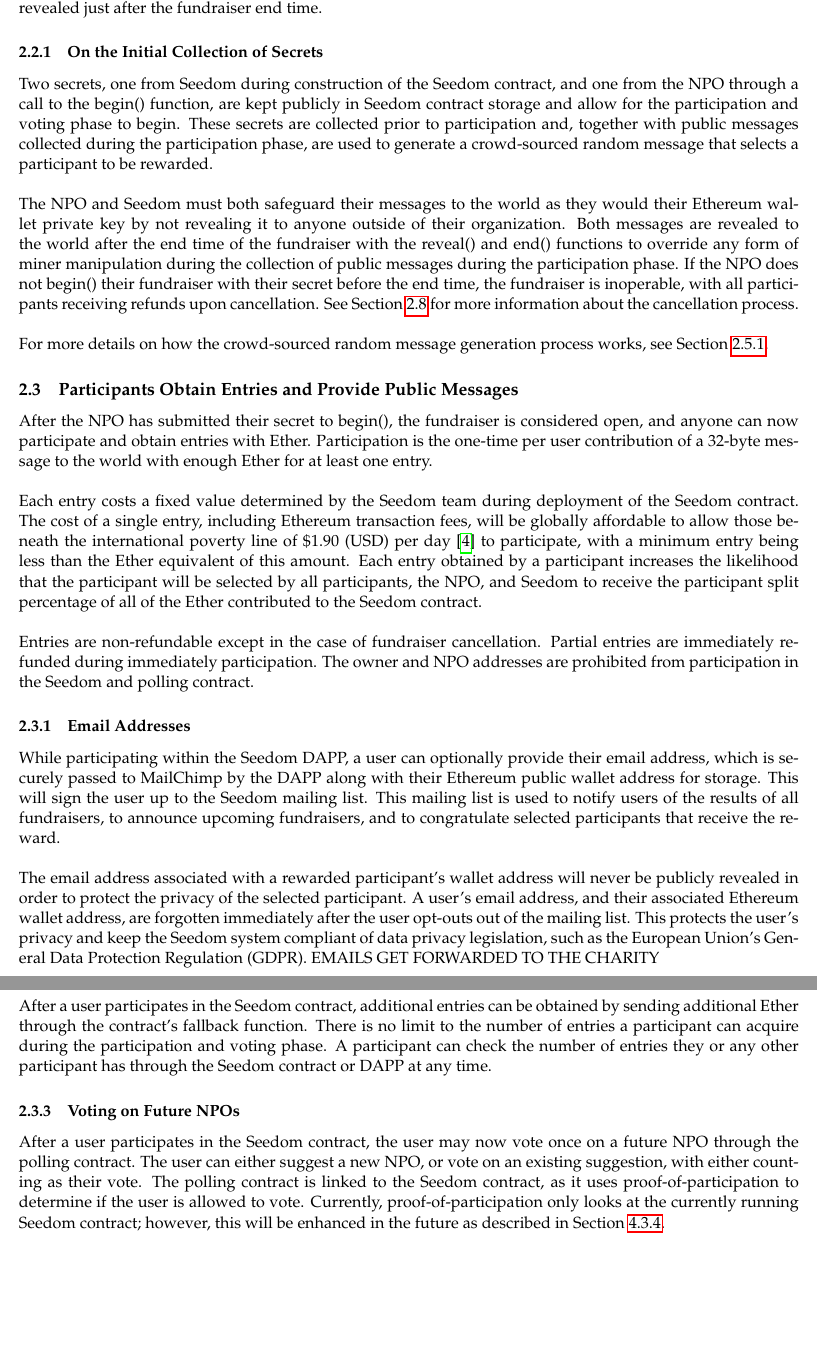
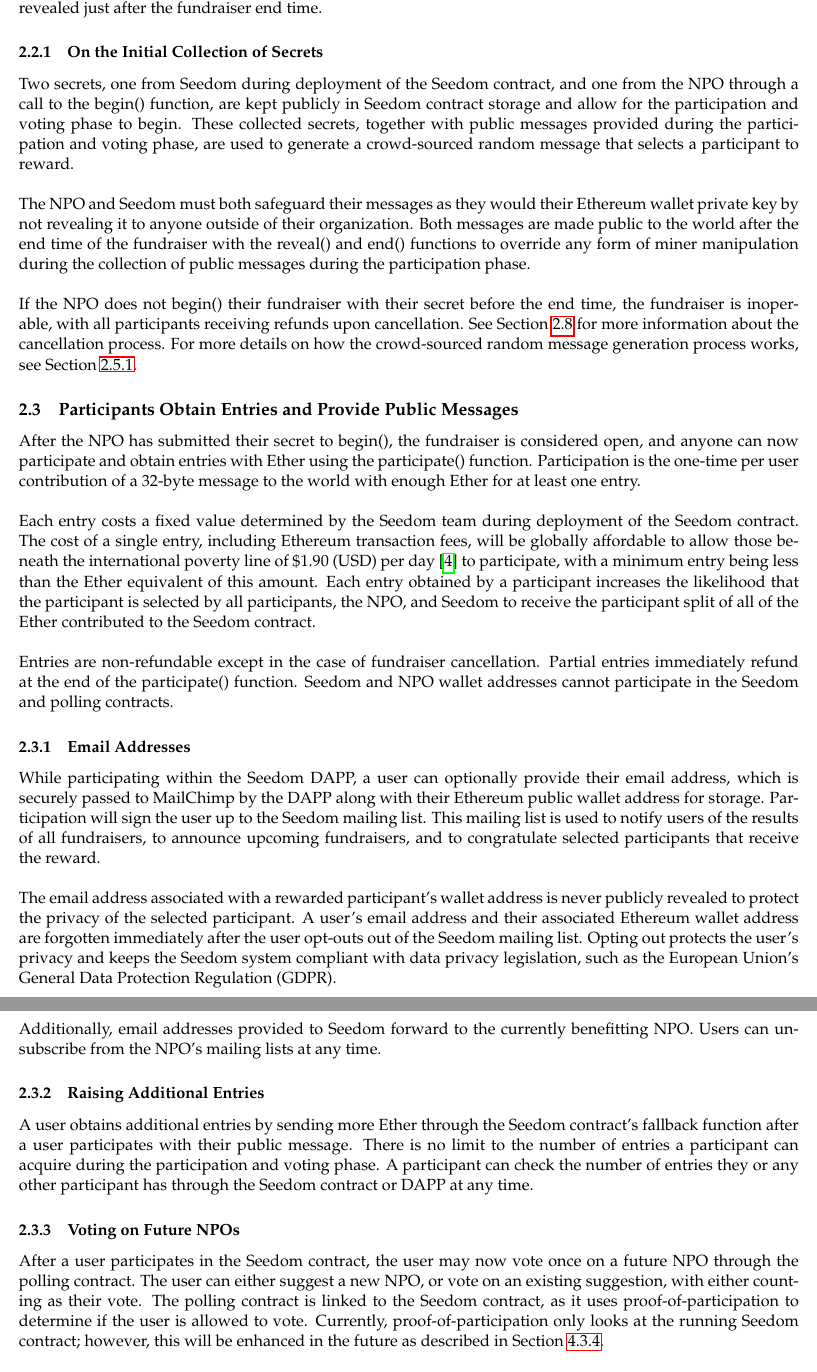
Before and after one commit to TeamPalmTree/charity-whitepaper, a LaTeX paper (seedom-whitepaper.tex): two parts of pages 9 and 10 of 16, joined at a grey line, cut so that both start at the same text, the shorter picture padded with empty space. Compiled offline with pdfLaTeX.

Commit message:
about 70 percent through grammarly

```diff
--- a/seedom-whitepaper.tex
+++ b/seedom-whitepaper.tex
@@ -199,32 +199,33 @@
 
 \subsection{NPO Begins Their Fundraiser}
 
-Shortly after the Seedom contract is deployed, the chosen NPO must create an additional 32-byte message value and hash it into a secret, using the formula in Figure \ref{figure:secretGenerationFormula}. The NPO sends this secret to the begin() function, and, upon confirmation, the community may now participate. The begin() function will only accept secrets from the chosen NPO. This message is generated using the secret generation formula in Figure \ref{figure:secretGenerationFormula} and will be revealed just after the fundraiser end time.
+Shortly after the Seedom contract deploys, the chosen NPO must create an additional 32-byte message value and hash it into a secret, using the formula in Figure \ref{figure:secretGenerationFormula}. The NPO sends this secret to the begin() function, and, upon confirmation, the community may now participate. The begin() function will only accept secrets from the chosen NPO. This message is generated using the secret generation formula in Figure \ref{figure:secretGenerationFormula} and will be revealed just after the fundraiser end time.
 
 \subsubsection{On the Initial Collection of Secrets}
 
-Two secrets, one from Seedom during construction of the Seedom contract, and one from the NPO through a call to the begin() function, are kept publicly in Seedom contract storage and allow for the participation and voting phase to begin. These secrets are collected prior to participation and, together with public messages collected during the participation phase, are used to generate a crowd-sourced random message that selects a participant to be rewarded.\\\\
-The NPO and Seedom must both safeguard their messages to the world as they would their Ethereum wallet private key by not revealing it to anyone outside of their organization. Both messages are revealed to the world after the end time of the fundraiser with the reveal() and end() functions to override any form of miner manipulation during the collection of public messages during the participation phase. If the NPO does not begin() their fundraiser with their secret before the end time, the fundraiser is inoperable, with all participants receiving refunds upon cancellation. See Section \ref{sec:fundraiserCancellation} for more information about the cancellation process.\\\\
-For more details on how the crowd-sourced random message generation process works, see Section \ref{sec:secureDeterministicCrowdSourcedRandomMessageGeneration}.
+Two secrets, one from Seedom during deployment of the Seedom contract, and one from the NPO through a call to the begin() function, are kept publicly in Seedom contract storage and allow for the participation and voting phase to begin. These collected secrets, together with public messages provided during the participation and voting phase, are used to generate a crowd-sourced random message that selects a participant to reward.\\\\
+The NPO and Seedom must both safeguard their messages as they would their Ethereum wallet private key by not revealing it to anyone outside of their organization. Both messages are made public to the world after the end time of the fundraiser with the reveal() and end() functions to override any form of miner manipulation during the collection of public messages during the participation phase.\\\\
+If the NPO does not begin() their fundraiser with their secret before the end time, the fundraiser is inoperable, with all participants receiving refunds upon cancellation. See Section \ref{sec:fundraiserCancellation} for more information about the cancellation process. For more details on how the crowd-sourced random message generation process works, see Section \ref{sec:secureDeterministicCrowdSourcedRandomMessageGeneration}.
 
 \subsection{Participants Obtain Entries and Provide Public Messages}
 
-After the NPO has submitted their secret to begin(), the fundraiser is considered open, and anyone can now participate and obtain entries with Ether. Participation is the one-time per user contribution of a 32-byte message to the world with enough Ether for at least one entry.\\\\
-Each entry costs a fixed value determined by the Seedom team during deployment of the Seedom contract. The cost of a single entry, including Ethereum transaction fees, will be globally affordable to allow those beneath the international poverty line of \$1.90 (USD) per day \cite{1} to participate, with a minimum entry being less than the Ether equivalent of this amount. Each entry obtained by a participant increases the likelihood that the participant will be selected by all participants, the NPO, and Seedom to receive the participant split percentage of all of the Ether contributed to the Seedom contract.\\\\
-Entries are non-refundable except in the case of fundraiser cancellation. Partial entries are immediately refunded during immediately participation. The owner and NPO addresses are prohibited from participation in the Seedom and polling contract.
+After the NPO has submitted their secret to begin(), the fundraiser is considered open, and anyone can now participate and obtain entries with Ether using the participate() function. Participation is the one-time per user contribution of a 32-byte message to the world with enough Ether for at least one entry.\\\\
+Each entry costs a fixed value determined by the Seedom team during deployment of the Seedom contract. The cost of a single entry, including Ethereum transaction fees, will be globally affordable to allow those beneath the international poverty line of \$1.90 (USD) per day \cite{1} to participate, with a minimum entry being less than the Ether equivalent of this amount. Each entry obtained by a participant increases the likelihood that the participant is selected by all participants, the NPO, and Seedom to receive the participant split of all of the Ether contributed to the Seedom contract.\\\\
+Entries are non-refundable except in the case of fundraiser cancellation. Partial entries immediately refund at the end of the participate() function. Seedom and NPO wallet addresses cannot participate in the Seedom and polling contracts.
 
 \subsubsection{Email Addresses}
 
-While participating within the Seedom DAPP, a user can optionally provide their email address, which is securely passed to MailChimp by the DAPP along with their Ethereum public wallet address for storage. This will sign the user up to the Seedom mailing list. This mailing list is used to notify users of the results of all fundraisers, to announce upcoming fundraisers, and to congratulate selected participants that receive the reward.\\\\
-The email address associated with a rewarded participant's wallet address will never be publicly revealed in order to protect the privacy of the selected participant. A user's email address, and their associated Ethereum wallet address, are forgotten immediately after the user opt-outs out of the mailing list. This protects the user's privacy and keep the Seedom system compliant of data privacy legislation, such as the European Union's General Data Protection Regulation (GDPR). EMAILS GET FORWARDED TO THE CHARITY
+While participating within the Seedom DAPP, a user can optionally provide their email address, which is securely passed to MailChimp by the DAPP along with their Ethereum public wallet address for storage. Participation will sign the user up to the Seedom mailing list. This mailing list is used to notify users of the results of all fundraisers, to announce upcoming fundraisers, and to congratulate selected participants that receive the reward.\\\\
+The email address associated with a rewarded participant's wallet address is never publicly revealed to protect the privacy of the selected participant. A user's email address and their associated Ethereum wallet address are forgotten immediately after the user opt-outs out of the Seedom mailing list. Opting out protects the user's privacy and keeps the Seedom system compliant with data privacy legislation, such as the European Union's General Data Protection Regulation (GDPR).\\\\
+Additionally, email addresses provided to Seedom forward to the currently benefitting NPO. Users can unsubscribe from the NPO's mailing lists at any time.
 
 \subsubsection{Raising Additional Entries}
 
-After a user participates in the Seedom contract, additional entries can be obtained by sending additional Ether through the contract's fallback function. There is no limit to the number of entries a participant can acquire during the participation and voting phase. A participant can check the number of entries they or any other participant has through the Seedom contract or DAPP at any time.
+A user obtains additional entries by sending more Ether through the Seedom contract's fallback function after a user participates with their public message. There is no limit to the number of entries a participant can acquire during the participation and voting phase. A participant can check the number of entries they or any other participant has through the Seedom contract or DAPP at any time.
 
 \subsubsection{Voting on Future NPOs}
 
-After a user participates in the Seedom contract, the user may now vote once on a future NPO through the polling contract. The user can either suggest a new NPO, or vote on an existing suggestion, with either counting as their vote. The polling contract is linked to the Seedom contract, as it uses proof-of-participation to determine if the user is allowed to vote. Currently, proof-of-participation only looks at the currently running Seedom contract; however, this will be enhanced in the future as described in Section \ref{sec:enhancementsToThePollingContract}.
+After a user participates in the Seedom contract, the user may now vote once on a future NPO through the polling contract. The user can either suggest a new NPO, or vote on an existing suggestion, with either counting as their vote. The polling contract is linked to the Seedom contract, as it uses proof-of-participation to determine if the user is allowed to vote. Currently, proof-of-participation only looks at the running Seedom contract; however, this will be enhanced in the future as described in Section \ref{sec:enhancementsToThePollingContract}.
 
 \subsection{NPO Reveals Their Message}
 
```
Also changed, not shown: seedom-whitepaper.pdf, seedom-whitepaper.tex (32 more changed lines).
